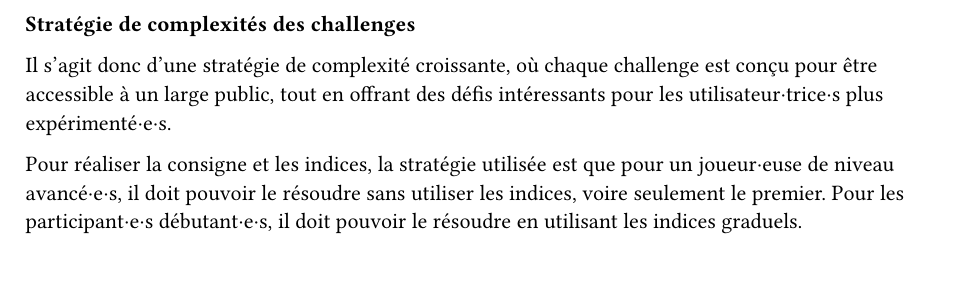
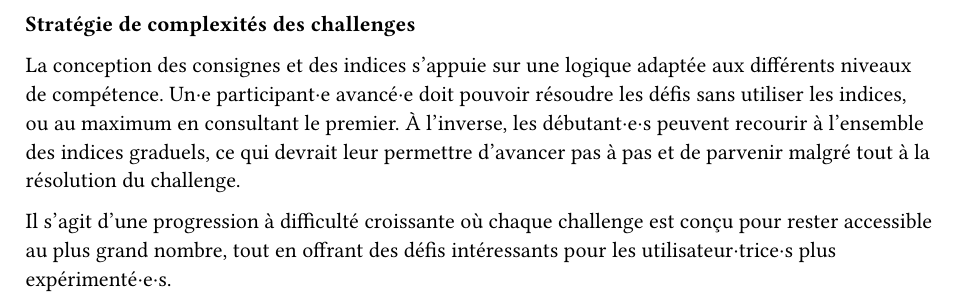
Before and after one commit to CamilleKoestli/tb_docs, a Typst document (report/chapters/challenges.typ): part of page 3 of 18, cut so that both start at the same text. Compiled offline with Typst 0.15.

Commit message:
fix: completed strategie challs

```diff
--- a/report/chapters/challenges.typ
+++ b/report/chapters/challenges.typ
@@ -80,10 +80,10 @@ Chaque minute compte, l’avenir des patient·e·s est entre vos mains._"
 
 *Stratégie de complexités des challenges* <complexité-challenges>
 
-//TODO a compléter
-Il s'agit donc d'une stratégie de complexité croissante, où chaque challenge est conçu pour être accessible à un large public, tout en offrant des défis intéressants pour les utilisateur·trice·s plus expérimenté·e·s.
+La conception des consignes et des indices s’appuie sur une logique adaptée aux différents niveaux de compétence. Un·e participant·e avancé·e doit pouvoir résoudre les défis sans utiliser les indices, ou au maximum en consultant le premier. À l’inverse, les débutant·e·s peuvent recourir à l'ensemble des indices graduels, ce qui devrait leur permettre d’avancer pas à pas et de parvenir malgré tout à la résolution du challenge.
 
-Pour réaliser la consigne et les indices, la stratégie utilisée est que pour un joueur·euse de niveau avancé·e·s, il doit pouvoir le résoudre sans utiliser les indices, voire seulement le premier. Pour les participant·e·s débutant·e·s, il doit pouvoir le résoudre en utilisant les indices graduels.
+Il s’agit d’une progression à difficulté croissante où chaque challenge est conçu pour rester accessible au plus grand nombre, tout en offrant des défis intéressants pour les utilisateur·trice·s plus expérimenté·e·s.
+
 
 #pagebreak()
 #include "challenge-1.typ"
```
Also changed, not shown: report/affiche/main.typ (+1 -1 lines).
